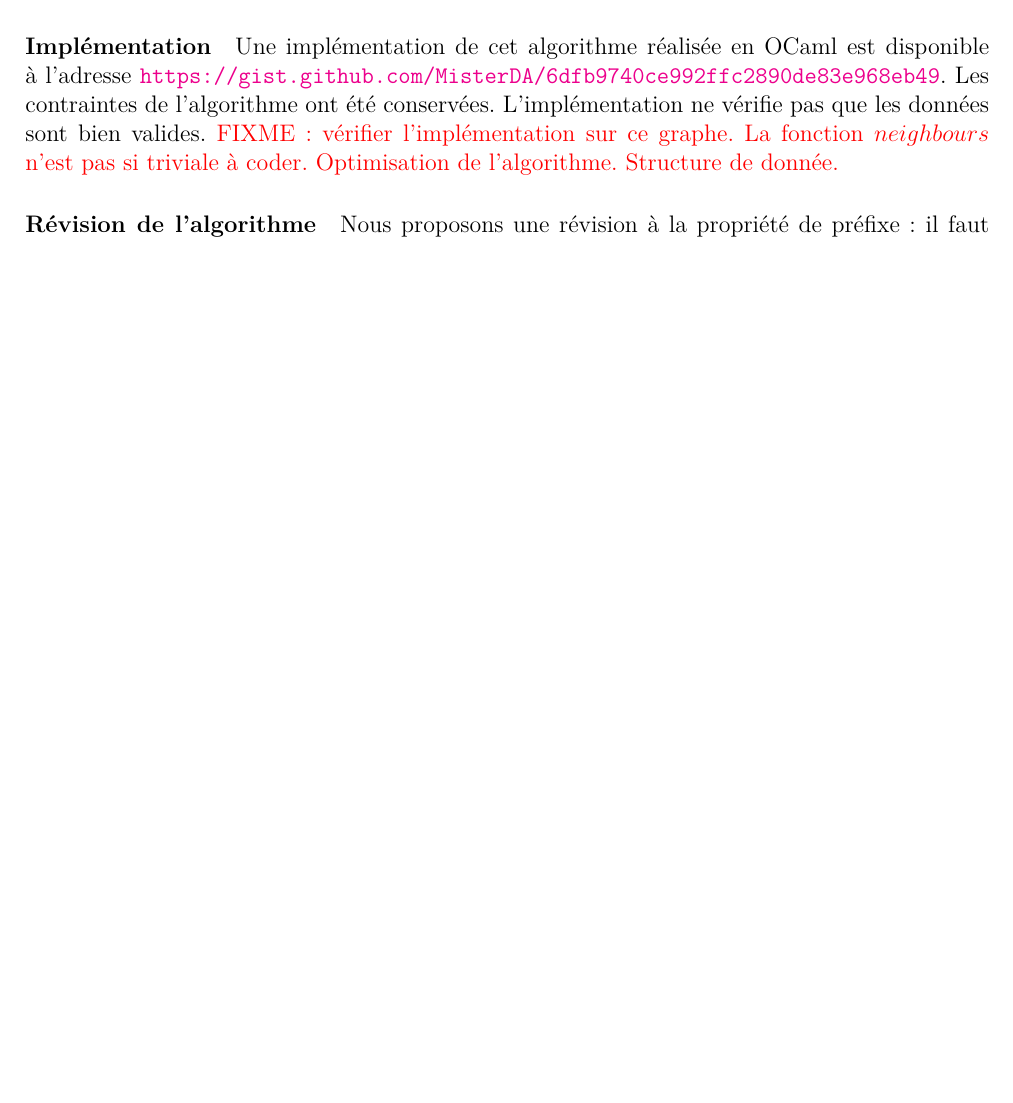
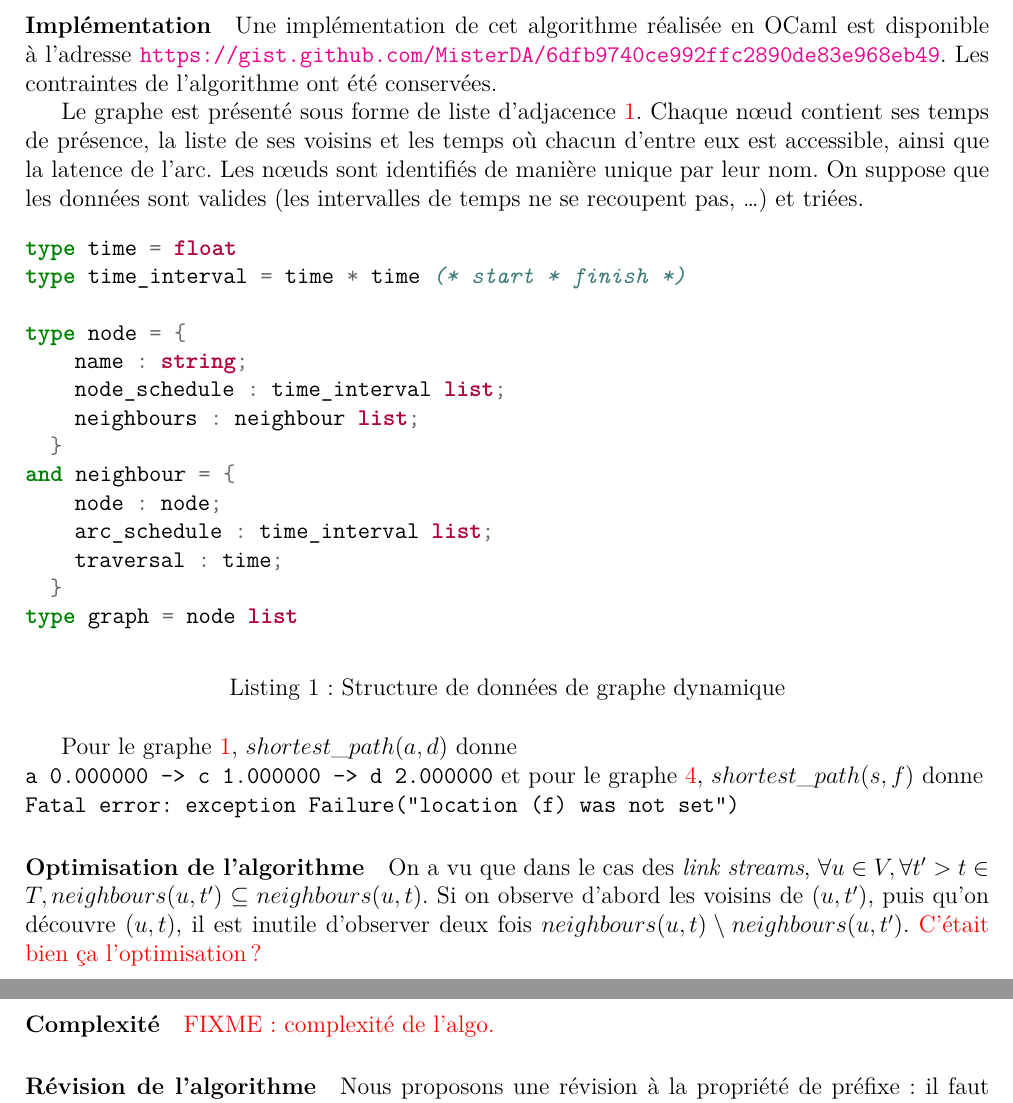
Before and after one commit to MisterDA/tre-dynamic-graphs, a LaTeX document (tre.tex): part of page 9 of 11 before the commit and two parts of pages 9 and 10 of 12 after it, the two joined at a grey line, cut so that both start at the same text, the shorter picture padded with empty space. Compiled offline with XeLaTeX.

Commit message:
code, improvements

```diff
--- a/tre.tex
+++ b/tre.tex
@@ -14,7 +14,7 @@
 \usepackage[colorlinks, citecolor=blue]{hyperref}
 \usepackage{xcolor}
 \usepackage{algorithm2e}
-\usepackage[verbose]{wrapfig}
+\usepackage{minted}
 \usepackage[type={CC}, modifier={by-sa}, version={4.0}]{doclicense}
 
 \title{Graphes Temporels ou Dynamiques}
@@ -754,11 +750,52 @@ finit en \(1\), donc avant \(t\).
 Une implémentation de cet algorithme réalisée en OCaml est disponible
 à l'adresse
 \url{https://gist.github.com/MisterDA/6dfb9740ce992ffc2890de83e968eb49}. Les
-contraintes de l'algorithme ont été conservées. L'implémentation ne
-vérifie pas que les données sont bien
-valides. \textcolor{red}{FIXME:\@ vérifier l'implémentation sur ce
-  graphe. La fonction \(neighbours\) n'est pas si triviale à
-  coder. Optimisation de l'algorithme. Structure de donnée.}
+contraintes de l'algorithme ont été conservées.
+
+Le graphe est présenté sous forme de liste
+d'adjacence~\ref{listing:datastruct}. Chaque nœud contient ses temps
+de présence, la liste de ses voisins et les temps où chacun d'entre
+eux est accessible, ainsi que la latence de l'arc. Les nœuds sont
+identifiés de manière unique par leur nom. On suppose que les données
+sont valides (les intervalles de temps ne se recoupent pas, …)  et
+triées.
+
+\begin{listing}[ht]
+  \begin{minted}{ocaml}
+type time = float
+type time_interval = time * time (* start * finish *)
+
+type node = {
+    name : string;
+    node_schedule : time_interval list;
+    neighbours : neighbour list;
+  }
+and neighbour = {
+    node : node;
+    arc_schedule : time_interval list;
+    traversal : time;
+  }
+type graph = node list
+  \end{minted}
+  \caption{Structure de données de graphe
+    dynamique}\label{listing:datastruct}
+\end{listing}
+
+Pour le graphe~\ref{fig:dyn_graph}, \(shortest\_path(a, d)\) donne
+\mint{text}|a 0.000000 -> c 1.000000 -> d 2.000000| et pour le
+graphe~\ref{fig:graph_bug}, \(shortest\_path(s, f)\) donne
+\mint{text}|Fatal error: exception Failure("location (f) was not
+set")|
+
+\paragraph{Optimisation de l'algorithme} On a vu que dans le cas des
+\(\textit{link streams}\),
+\(\forall u \in V, \forall t' > t \in T, neighbours(u, t') \subseteq
+neighbours(u, t)\). Si on observe d'abord les voisins de \((u, t')\),
+puis qu'on découvre \((u, t)\), il est inutile d'observer deux fois
+\(neighbours(u, t) \setminus neighbours(u, t')\).
+\textcolor{red}{C'était bien ça l'optimisation~?}
+
+\paragraph{Complexité} \textcolor{red}{FIXME:\@ complexité de l'algo.}
 
 \paragraph{Révision de l'algorithme}
 Nous proposons une révision à la propriété de préfixe~: il faut que
```
Also changed, not shown: tre.tex (50 more changed lines).
